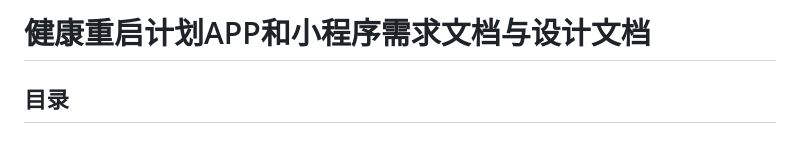
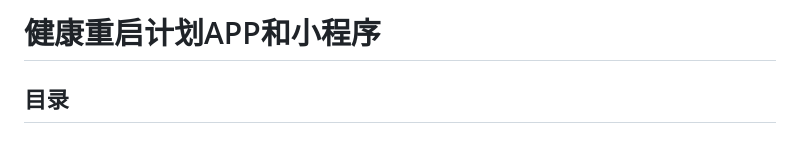
Before and after one commit to HealthAi-IO/HealthResetPlan, a Markdown page: README.md, the part around the change. Drawn GitHub-style.

Commit message:
健康重启计划APP和小程序

```diff
--- a/README.md
+++ b/README.md
@@ -1,4 +1,4 @@
-# 健康重启计划APP和小程序需求文档与设计文档
+# 健康重启计划APP和小程序
 ## 目录
 ### 第一部分 APP和小程序需求文档
 1. 项目概述
```
